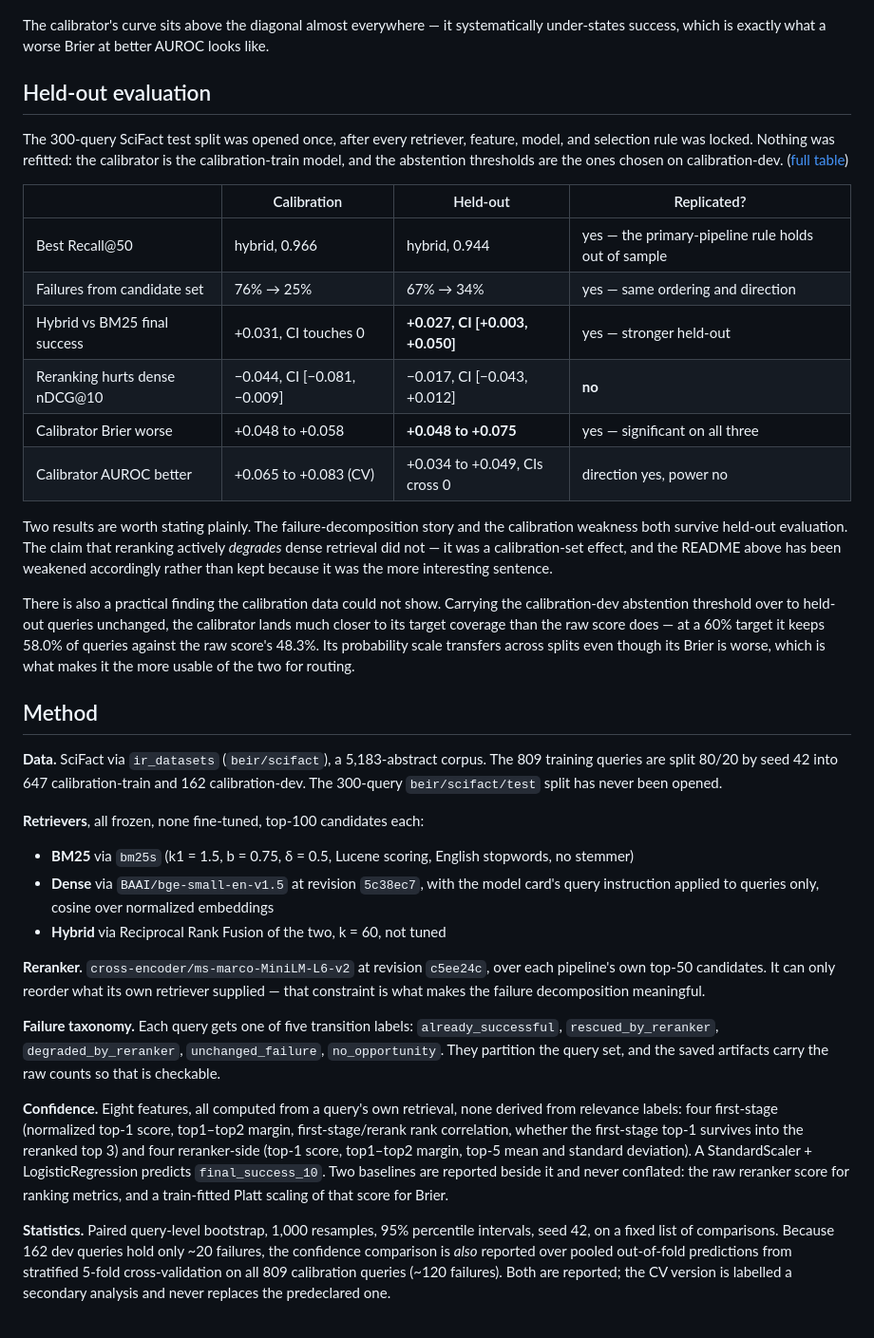
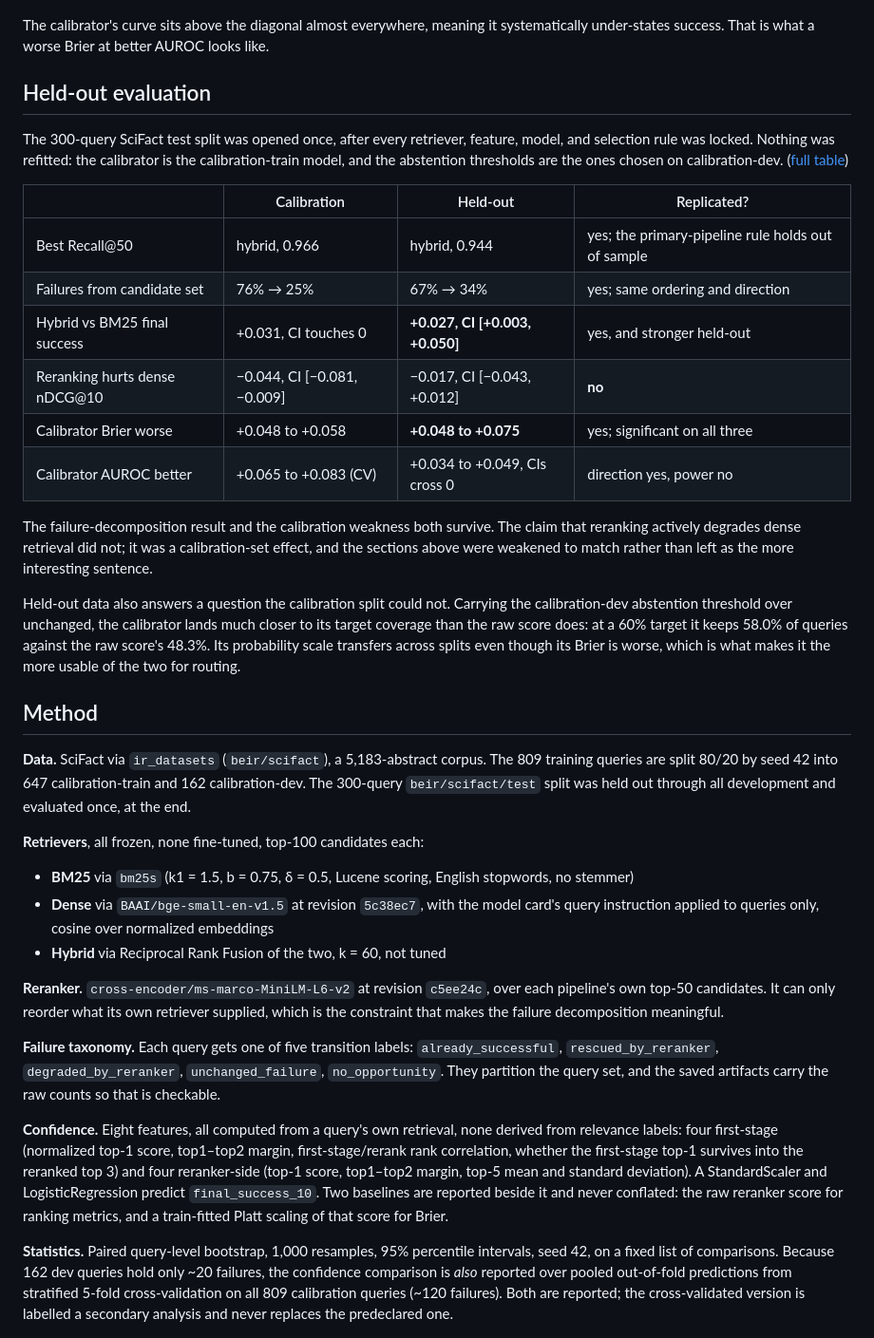
Before and after one commit to SaqlainXoas/failure-aware-scientific-retrieval, a Markdown page: README.md, the part around one of its changes. Shown at 95% size. Drawn GitHub-style.

```diff
--- a/README.md
+++ b/README.md
@@ -102,8 +117,8 @@ quality for minority-class recall; it was left in place rather than tuned away a
 
 ![Hybrid reliability](results/figures/hybrid_reliability.png)
 
-The calibrator's curve sits above the diagonal almost everywhere — it systematically
-under-states success, which is exactly what a worse Brier at better AUROC looks like.
+The calibrator's curve sits above the diagonal almost everywhere, meaning it systematically
+under-states success. That is what a worse Brier at better AUROC looks like.
 
 ## Held-out evaluation
 
@@ -114,29 +129,29 @@ and the abstention thresholds are the ones chosen on calibration-dev.
 
 | | Calibration | Held-out | Replicated? |
 | --- | --- | --- | --- |
-| Best Recall@50 | hybrid, 0.966 | hybrid, 0.944 | yes — the primary-pipeline rule holds out of sample |
-| Failures from candidate set | 76% → 25% | 67% → 34% | yes — same ordering and direction |
-| Hybrid vs BM25 final success | +0.031, CI touches 0 | **+0.027, CI [+0.003, +0.050]** | yes — stronger held-out |
+| Best Recall@50 | hybrid, 0.966 | hybrid, 0.944 | yes; the primary-pipeline rule holds out of sample |
+| Failures from candidate set | 76% → 25% | 67% → 34% | yes; same ordering and direction |
+| Hybrid vs BM25 final success | +0.031, CI touches 0 | **+0.027, CI [+0.003, +0.050]** | yes, and stronger held-out |
 | Reranking hurts dense nDCG@10 | −0.044, CI [−0.081, −0.009] | −0.017, CI [−0.043, +0.012] | **no** |
-| Calibrator Brier worse | +0.048 to +0.058 | **+0.048 to +0.075** | yes — significant on all three |
+| Calibrator Brier worse | +0.048 to +0.058 | **+0.048 to +0.075** | yes; significant on all three |
 | Calibrator AUROC better | +0.065 to +0.083 (CV) | +0.034 to +0.049, CIs cross 0 | direction yes, power no |
 
-Two results are worth stating plainly. The failure-decomposition story and the calibration
-weakness both survive held-out evaluation. The claim that reranking actively *degrades* dense
-retrieval did not — it was a calibration-set effect, and the README above has been weakened
-accordingly rather than kept because it was the more interesting sentence.
+The failure-decomposition result and the calibration weakness both survive. The claim that
+reranking actively degrades dense retrieval did not; it was a calibration-set effect, and the
+sections above were weakened to match rather than left as the more interesting sentence.
 
-There is also a practical finding the calibration data could not show. Carrying the
-calibration-dev abstention threshold over to held-out queries unchanged, the calibrator lands
-much closer to its target coverage than the raw score does — at a 60% target it keeps 58.0% of
-queries against the raw score's 48.3%. Its probability scale transfers across splits even though
-its Brier is worse, which is what makes it the more usable of the two for routing.
+Held-out data also answers a question the calibration split could not. Carrying the
+calibration-dev abstention threshold over unchanged, the calibrator lands much closer to its
+target coverage than the raw score does: at a 60% target it keeps 58.0% of queries against the
+raw score's 48.3%. Its probability scale transfers across splits even though its Brier is worse,
+which is what makes it the more usable of the two for routing.
 
 ## Method
 
 **Data.** SciFact via `ir_datasets` (`beir/scifact`), a 5,183-abstract corpus. The 809 training
 queries are split 80/20 by seed 42 into 647 calibration-train and 162 calibration-dev. The
-300-query `beir/scifact/test` split has never been opened.
+300-query `beir/scifact/test` split was held out through all development and evaluated once, at
+the end.
 
 **Retrievers**, all frozen, none fine-tuned, top-100 candidates each:
 
@@ -146,8 +161,8 @@ queries are split 80/20 by seed 42 into 647 calibration-train and 162 calibratio
 - **Hybrid** via Reciprocal Rank Fusion of the two, k = 60, not tuned
 
 **Reranker.** `cross-encoder/ms-marco-MiniLM-L6-v2` at revision `c5ee24c`, over each pipeline's
-own top-50 candidates. It can only reorder what its own retriever supplied — that constraint is
-what makes the failure decomposition meaningful.
+own top-50 candidates. It can only reorder what its own retriever supplied, which is the
+constraint that makes the failure decomposition meaningful.
 
 **Failure taxonomy.** Each query gets one of five transition labels: `already_successful`,
 `rescued_by_reranker`, `degraded_by_reranker`, `unchanged_failure`, `no_opportunity`. They
@@ -157,15 +172,15 @@ partition the query set, and the saved artifacts carry the raw counts so that is
 relevance labels: four first-stage (normalized top-1 score, top1–top2 margin, first-stage/rerank
 rank correlation, whether the first-stage top-1 survives into the reranked top 3) and four
 reranker-side (top-1 score, top1–top2 margin, top-5 mean and standard deviation). A
-StandardScaler + LogisticRegression predicts `final_success_10`. Two baselines are reported
+StandardScaler and LogisticRegression predict `final_success_10`. Two baselines are reported
 beside it and never conflated: the raw reranker score for ranking metrics, and a train-fitted
 Platt scaling of that score for Brier.
 
 **Statistics.** Paired query-level bootstrap, 1,000 resamples, 95% percentile intervals, seed 42,
-on a fixed list of comparisons. Because 162 dev queries hold only ~20 failures, the
-confidence comparison is *also* reported over pooled out-of-fold predictions from stratified
-5-fold cross-validation on all 809 calibration queries (~120 failures). Both are reported; the
-CV version is labelled a secondary analysis and never replaces the predeclared one.
+on a fixed list of comparisons. Because 162 dev queries hold only ~20 failures, the confidence
+comparison is *also* reported over pooled out-of-fold predictions from stratified 5-fold
+cross-validation on all 809 calibration queries (~120 failures). Both are reported; the
+cross-validated version is labelled a secondary analysis and never replaces the predeclared one.
 
 ![Hybrid risk-coverage](results/figures/hybrid_risk_coverage.png)
 
```
Also changed, not shown: other parts of README.md (+81 -57 lines), paper/report.md (+66 -30 lines).
